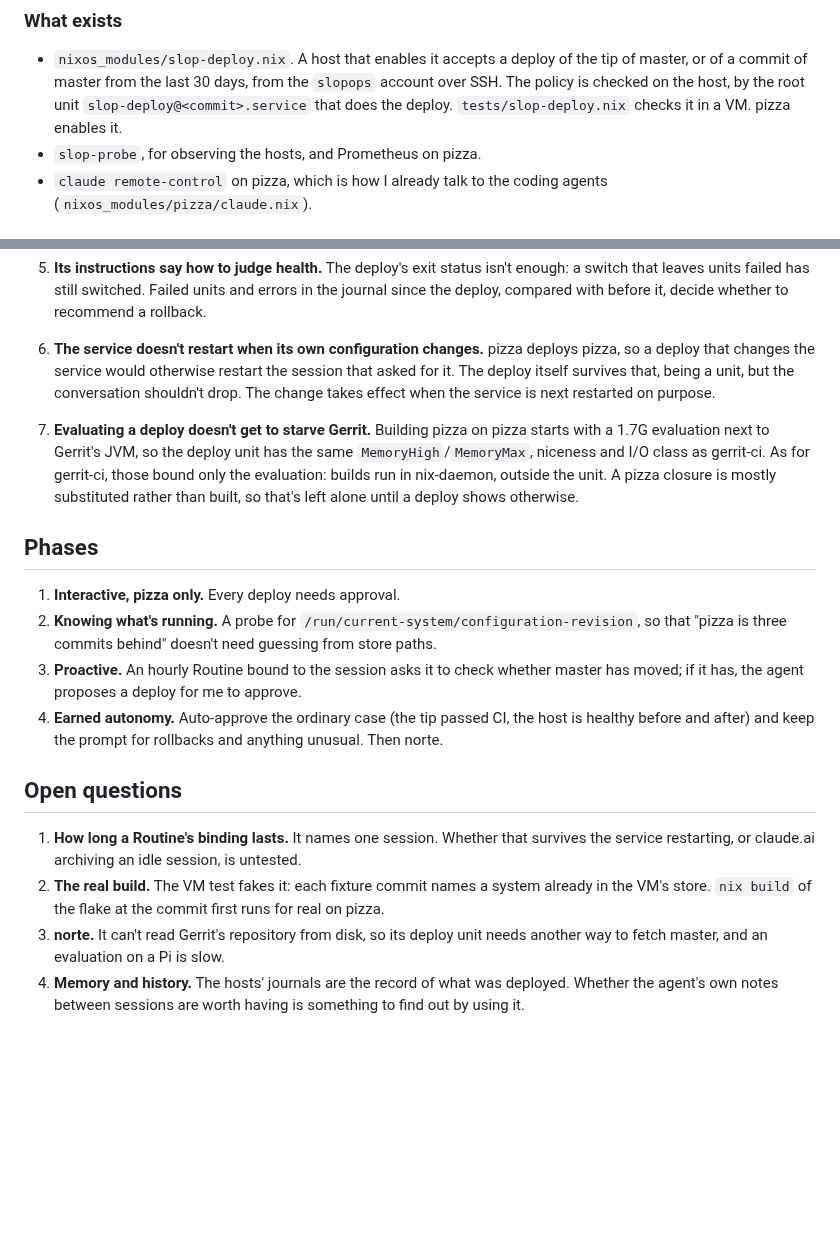
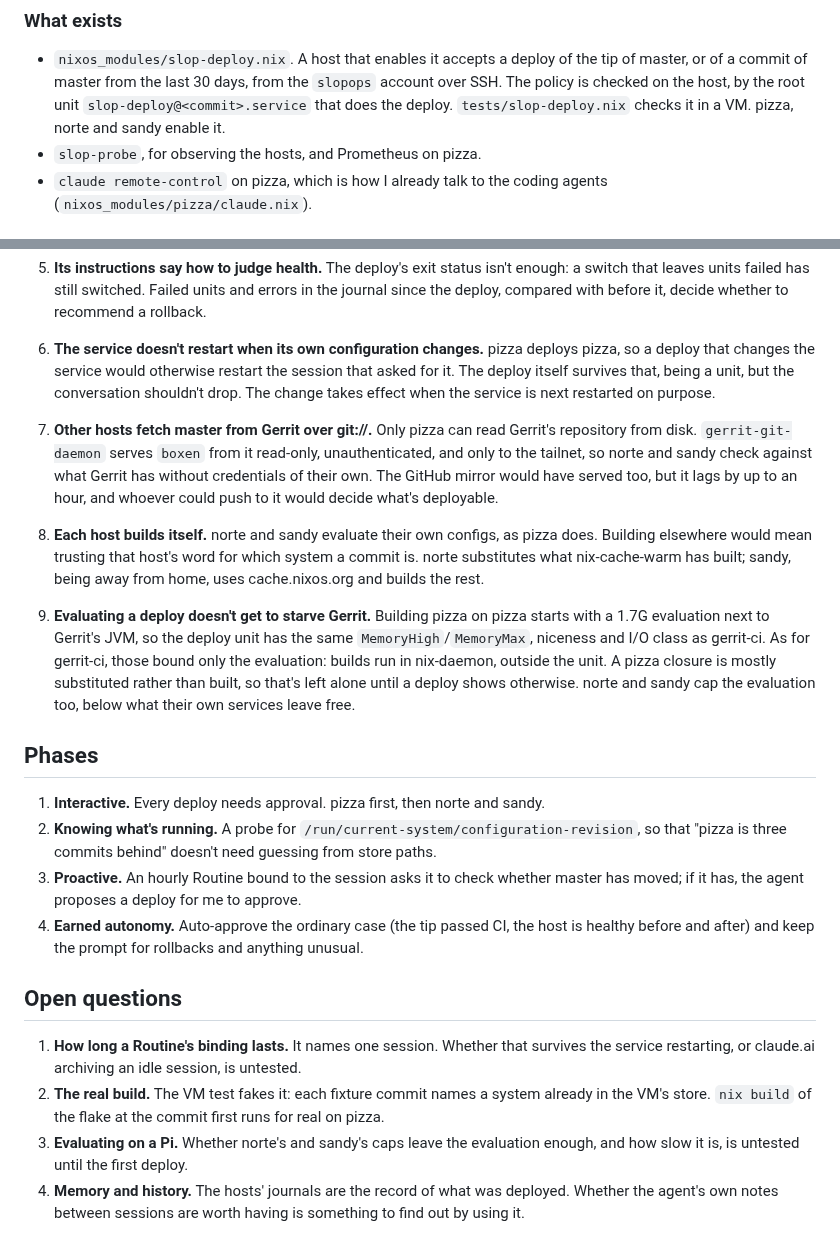
Before and after one commit to bjackman/boxen, a Markdown page: design_docs/slopops.md, 2 parts joined by grey strips. Rendered like a GitHub page; blank space fills up the shorter version.

Commit message:
design_docs/slopops: Deploy norte and sandy too
Co-Authored-By: Claude Opus 5.5 <noreply@anthropic.com>
Change-Id: Id6ea81ac9e4a7ba85805b545987ef91b37007652

```diff
--- a/design_docs/slopops.md
+++ b/design_docs/slopops.md
@@ -28,7 +28,7 @@ thing being contained is a confused agent deploying at a bad moment.
   the tip of master, or of a commit of master from the last 30 days, from the
   `slopops` account over SSH. The policy is checked on the host, by the root
   unit `slop-deploy@<commit>.service` that does the deploy. `tests/slop-deploy.nix`
-  checks it in a VM. pizza enables it.
+  checks it in a VM. pizza, norte and sandy enable it.
 - `slop-probe`, for observing the hosts, and Prometheus on pizza.
 - `claude remote-control` on pizza, which is how I already talk to the coding
   agents (`nixos_modules/pizza/claude.nix`).
@@ -101,16 +101,30 @@ needs a call from inside a session.
    unit, but the conversation shouldn't drop. The change takes effect when the
    service is next restarted on purpose.
 
+1. **Other hosts fetch master from Gerrit over git://.** Only pizza can read
+   Gerrit's repository from disk. `gerrit-git-daemon` serves `boxen` from it
+   read-only, unauthenticated, and only to the tailnet, so norte and sandy
+   check against what Gerrit has without credentials of their own. The GitHub
+   mirror would have served too, but it lags by up to an hour, and whoever
+   could push to it would decide what's deployable.
+
+1. **Each host builds itself.** norte and sandy evaluate their own configs, as
+   pizza does. Building elsewhere would mean trusting that host's word for
+   which system a commit is. norte substitutes what nix-cache-warm has built;
+   sandy, being away from home, uses cache.nixos.org and builds the rest.
+
 1. **Evaluating a deploy doesn't get to starve Gerrit.** Building pizza on
    pizza starts with a 1.7G evaluation next to Gerrit's JVM, so the deploy
    unit has the same `MemoryHigh`/`MemoryMax`, niceness and I/O class as
    gerrit-ci. As for gerrit-ci, those bound only the evaluation: builds run in
    nix-daemon, outside the unit. A pizza closure is mostly substituted rather
-   than built, so that's left alone until a deploy shows otherwise.
+   than built, so that's left alone until a deploy shows otherwise. norte and
+   sandy cap the evaluation too, below what their own services leave free.
 
 ## Phases
 
-1. **Interactive, pizza only.** Every deploy needs approval.
+1. **Interactive.** Every deploy needs approval. pizza first, then norte and
+   sandy.
 1. **Knowing what's running.** A probe for
    `/run/current-system/configuration-revision`, so that "pizza is three
    commits behind" doesn't need guessing from store paths.
@@ -119,7 +133,7 @@ needs a call from inside a session.
    approve.
 1. **Earned autonomy.** Auto-approve the ordinary case (the tip passed CI, the
    host is healthy before and after) and keep the prompt for rollbacks and
-   anything unusual. Then norte.
+   anything unusual.
 
 ## Open questions
 
@@ -129,8 +143,8 @@ needs a call from inside a session.
 1. **The real build.** The VM test fakes it: each fixture commit names a system
    already in the VM's store. `nix build` of the flake at the commit first runs
    for real on pizza.
-1. **norte.** It can't read Gerrit's repository from disk, so its deploy unit
-   needs another way to fetch master, and an evaluation on a Pi is slow.
+1. **Evaluating on a Pi.** Whether norte's and sandy's caps leave the
+   evaluation enough, and how slow it is, is untested until the first deploy.
 1. **Memory and history.** The hosts' journals are the record of what was
    deployed. Whether the agent's own notes between sessions are worth having
    is something to find out by using it.
```
